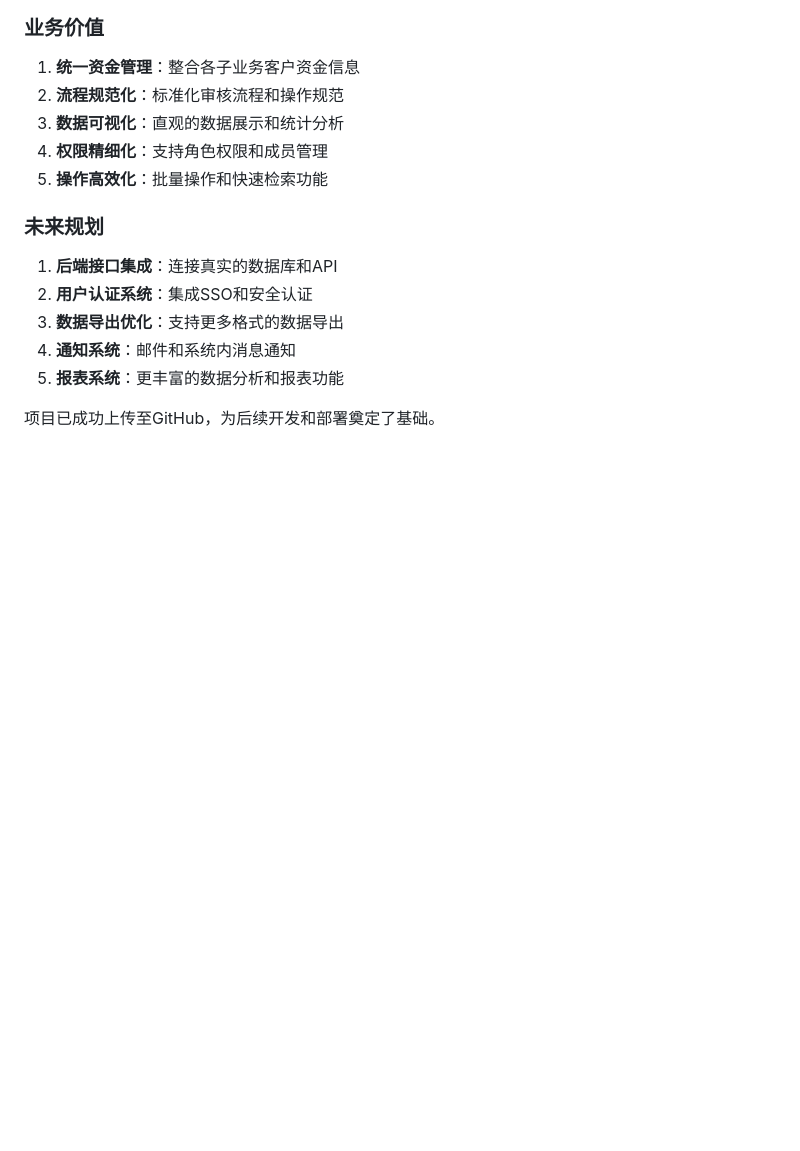
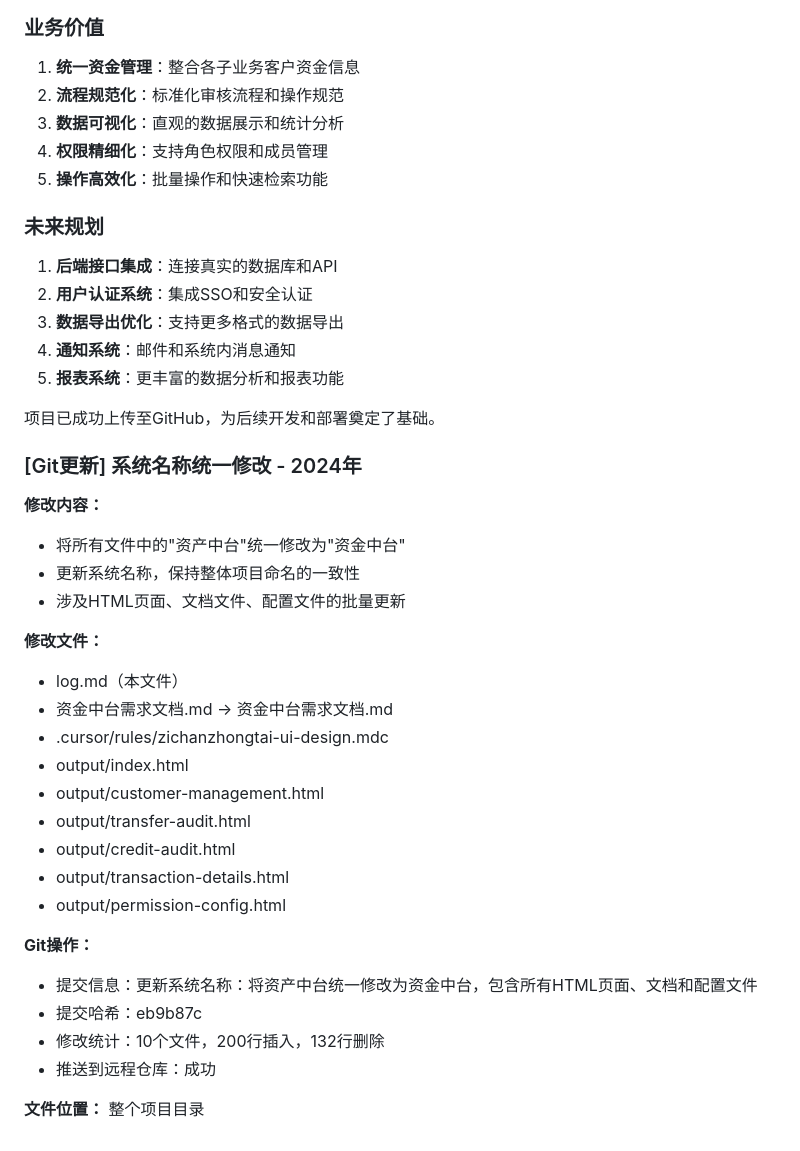
Before and after one commit to TK0918/asset0603, a Markdown page: log.md, the part around the change. Drawn GitHub-style; blank space fills up the shorter version.

Commit message:
更新日志：添加系统名称统一修改的Git操作记录

```diff
--- a/log.md
+++ b/log.md
@@ -817,3 +817,28 @@ git push -u origin main
 5. **报表系统**：更丰富的数据分析和报表功能
 
 项目已成功上传至GitHub，为后续开发和部署奠定了基础。
+
+### [Git更新] 系统名称统一修改 - 2024年
+**修改内容：**
+- 将所有文件中的"资产中台"统一修改为"资金中台"
+- 更新系统名称，保持整体项目命名的一致性
+- 涉及HTML页面、文档文件、配置文件的批量更新
+
+**修改文件：**
+- log.md（本文件）
+- 资金中台需求文档.md → 资金中台需求文档.md
+- .cursor/rules/zichanzhongtai-ui-design.mdc
+- output/index.html
+- output/customer-management.html
+- output/transfer-audit.html
+- output/credit-audit.html
+- output/transaction-details.html
+- output/permission-config.html
+
+**Git操作：**
+- 提交信息：更新系统名称：将资产中台统一修改为资金中台，包含所有HTML页面、文档和配置文件
+- 提交哈希：eb9b87c
+- 修改统计：10个文件，200行插入，132行删除
+- 推送到远程仓库：成功
+
+**文件位置：** 整个项目目录
```
